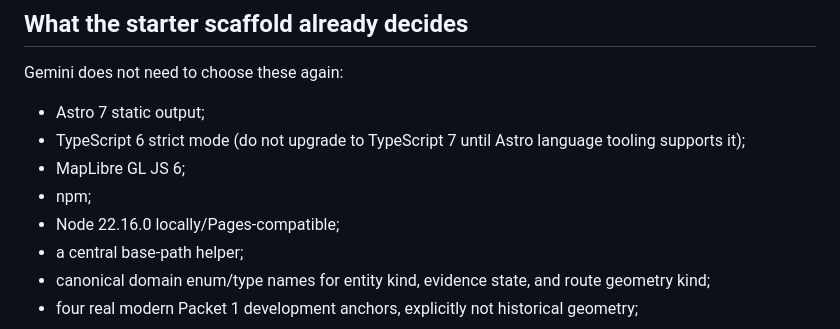
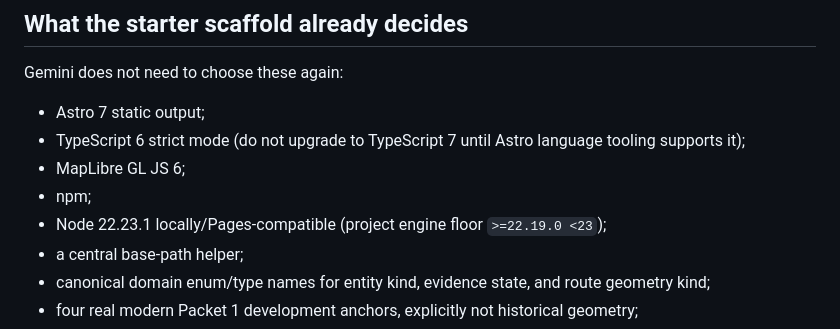
Before and after one commit to edonahue/charted-currents, a Markdown page: docs/KICKOFF.md, the part around the change. Rendered like a GitHub page.

Commit message:
Align kickoff Node pin

```diff
--- a/docs/KICKOFF.md
+++ b/docs/KICKOFF.md
@@ -234,7 +234,7 @@ Gemini does not need to choose these again:
 - TypeScript 6 strict mode (do not upgrade to TypeScript 7 until Astro language tooling supports it);
 - MapLibre GL JS 6;
 - npm;
-- Node 22.16.0 locally/Pages-compatible;
+- Node 22.23.1 locally/Pages-compatible (project engine floor `>=22.19.0 <23`);
 - a central base-path helper;
 - canonical domain enum/type names for entity kind, evidence state, and route geometry kind;
 - four real modern Packet 1 development anchors, explicitly not historical geometry;
```
